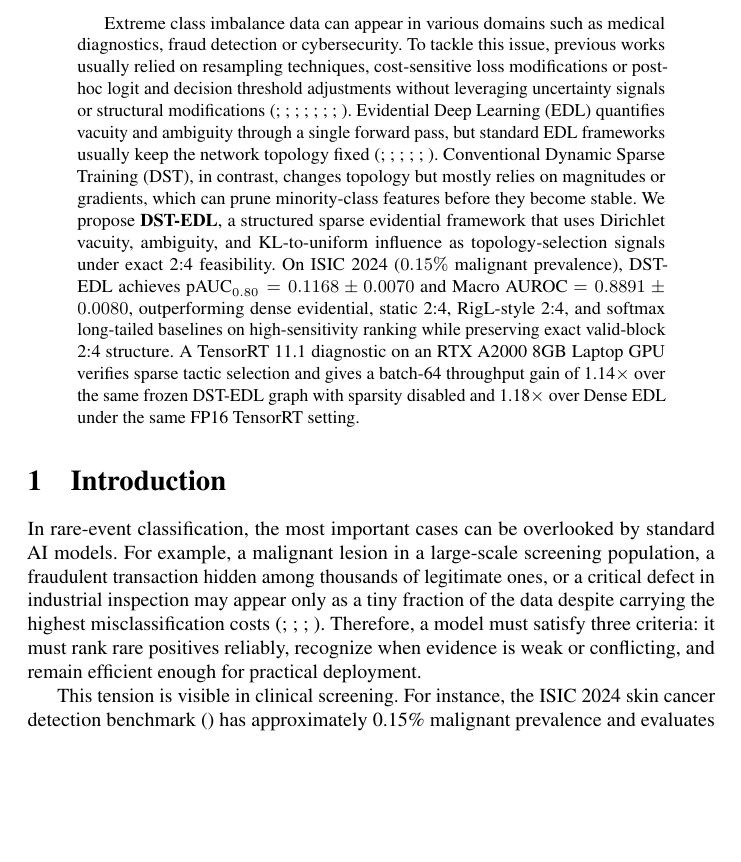
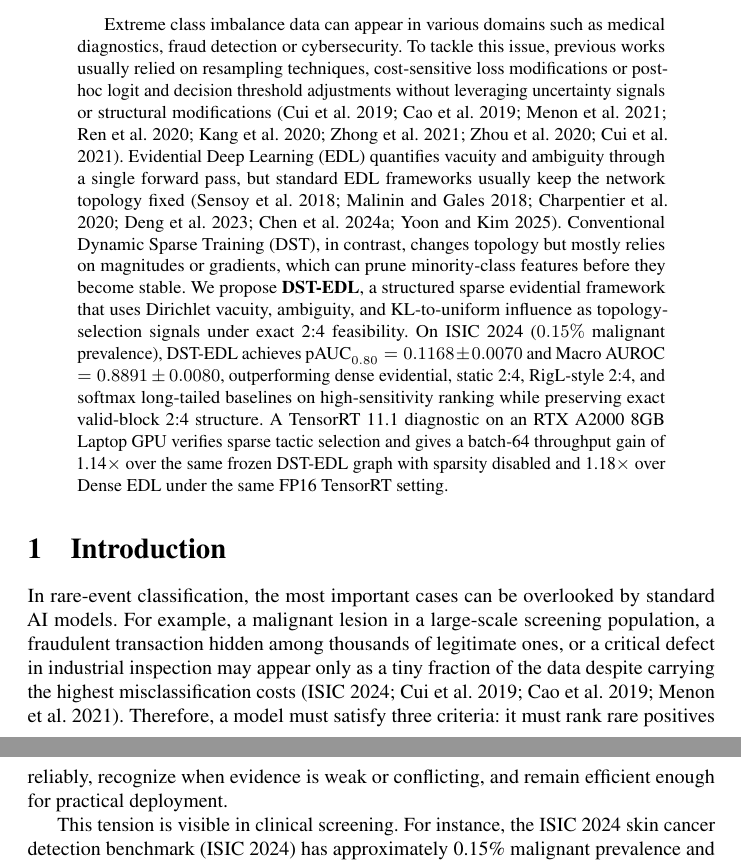
Before and after one commit to minhduc110207/MDEP-Microglial-Driven-Evidential-Pruning, a LaTeX paper (final (1).tex): part of page 1 of 33 before the commit and two parts of pages 1 and 2 of 34 after it, the two joined at a grey line, cut so that both start at the same text, the shorter picture padded with empty space. Compiled offline with pdfLaTeX; a LaTeX package or settings file that is missing is left out.

Commit message:
Remove forbidden hyperref package and broken citation hyper-link patch to fix citations under natbib

```diff
--- a/final (1).tex
+++ b/final (1).tex
@@ -49,18 +49,7 @@
 \usetikzlibrary{arrows.meta, positioning, calc}
 \usepackage[table]{xcolor}
 \usepackage{colortbl}
-\usepackage[colorlinks=true,linkcolor=black,citecolor=black,urlcolor=blue]{hyperref}
-
-% Keep AAAI author-year citation text, but do not hyperlink citations to the
-% References section in the generated PDF. URL and cross-reference links remain
-% controlled by hyperref.
-\makeatletter
-\AtBeginDocument{%
-  \let\NAT@hyper@\@secondoftwo
-  \let\hyper@natlinkstart\@gobble
-  \let\hyper@natlinkend\@empty
-}
-\makeatother
+% Removed hyperref to strictly follow AAAI submission formatting guidelines and resolve citation formatting issues.
 
 \newcolumntype{C}{>{\centering\arraybackslash}c}
 
```
